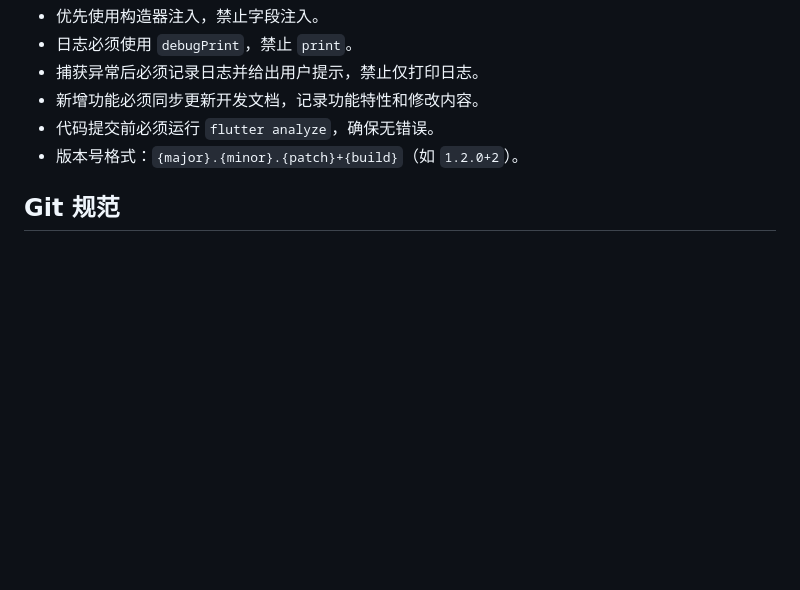
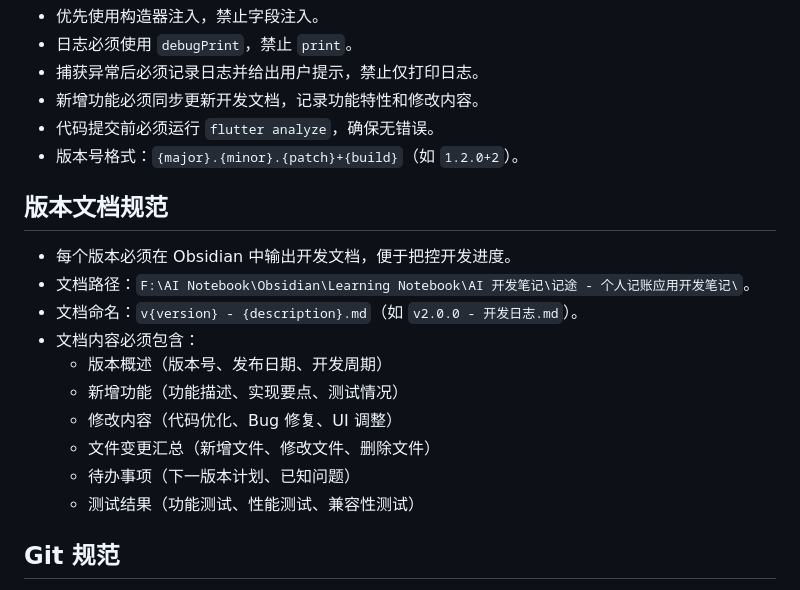
Before and after one commit to Wenhuang-Pan/JiTour, a Markdown page: .trae/rules/项目规则.md, the part around one of its changes. Drawn GitHub-style; blank space fills up the shorter version.

Commit message:
v2.0.0-dev: 添加版本文档规范

```diff
--- a/.trae/rules/项目规则.md
+++ b/.trae/rules/项目规则.md
@@ -58,6 +58,18 @@ alwaysApply: true
 - 代码提交前必须运行 `flutter analyze`，确保无错误。
 - 版本号格式：`{major}.{minor}.{patch}+{build}`（如 `1.2.0+2`）。
 
+## 版本文档规范
+- 每个版本必须在 Obsidian 中输出开发文档，便于把控开发进度。
+- 文档路径：`F:\AI Notebook\Obsidian\Learning Notebook\AI 开发笔记\记途 - 个人记账应用开发笔记\`。
+- 文档命名：`v{version} - {description}.md`（如 `v2.0.0 - 开发日志.md`）。
+- 文档内容必须包含：
+  - 版本概述（版本号、发布日期、开发周期）
+  - 新增功能（功能描述、实现要点、测试情况）
+  - 修改内容（代码优化、Bug 修复、UI 调整）
+  - 文件变更汇总（新增文件、修改文件、删除文件）
+  - 待办事项（下一版本计划、已知问题）
+  - 测试结果（功能测试、性能测试、兼容性测试）
+
 ## Git 规范
 - 分支命名：`v{version}-{type}`（如 `v2.0.0-dev`、`v2.0.0-release`）。
 - 提交信息：`{version}: {description}`（如 `v2.0.0-dev: 代码质量优化与Bug修复`）。
```
Also changed, not shown: other parts of .trae/rules/项目规则.md (+1 -1 lines).
